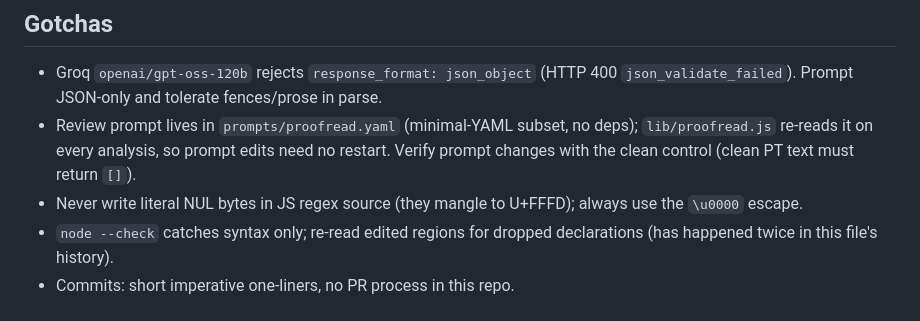
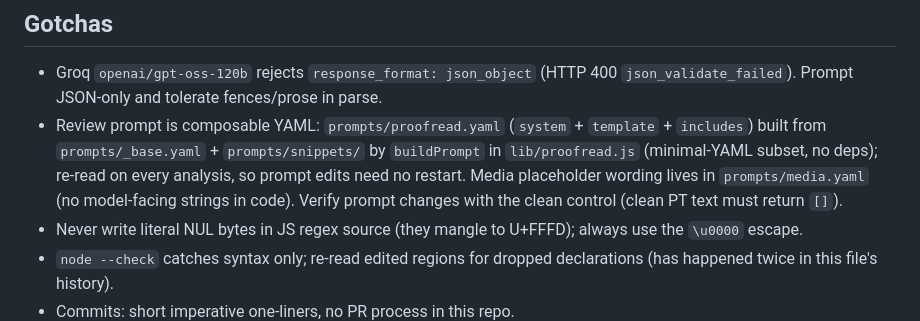
Before and after one commit to DanielLourencoJr/TypoHunter, a Markdown page: AGENTS.md, the part around the change. GitHub-like rendering.

Commit message:
Document composable prompt layout

```diff
--- a/AGENTS.md
+++ b/AGENTS.md
@@ -60,10 +60,12 @@ per-fix accept/reject diff UI → push back via internal API. No deps, no build,
 
 - Groq `openai/gpt-oss-120b` rejects `response_format: json_object` (HTTP 400
   `json_validate_failed`). Prompt JSON-only and tolerate fences/prose in parse.
-- Review prompt lives in `prompts/proofread.yaml` (minimal-YAML subset, no
-  deps); `lib/proofread.js` re-reads it on every analysis, so prompt edits
-  need no restart. Verify prompt changes with the clean control (clean PT
-  text must return `[]`).
+- Review prompt is composable YAML: `prompts/proofread.yaml` (`system` +
+  `template` + `includes`) built from `prompts/_base.yaml` + `prompts/snippets/`
+  by `buildPrompt` in `lib/proofread.js` (minimal-YAML subset, no deps);
+  re-read on every analysis, so prompt edits need no restart. Media placeholder
+  wording lives in `prompts/media.yaml` (no model-facing strings in code).
+  Verify prompt changes with the clean control (clean PT text must return `[]`).
 - Never write literal NUL bytes in JS regex source (they mangle to U+FFFD);
   always use the `\u0000` escape.
 - `node --check` catches syntax only; re-read edited regions for dropped
```
